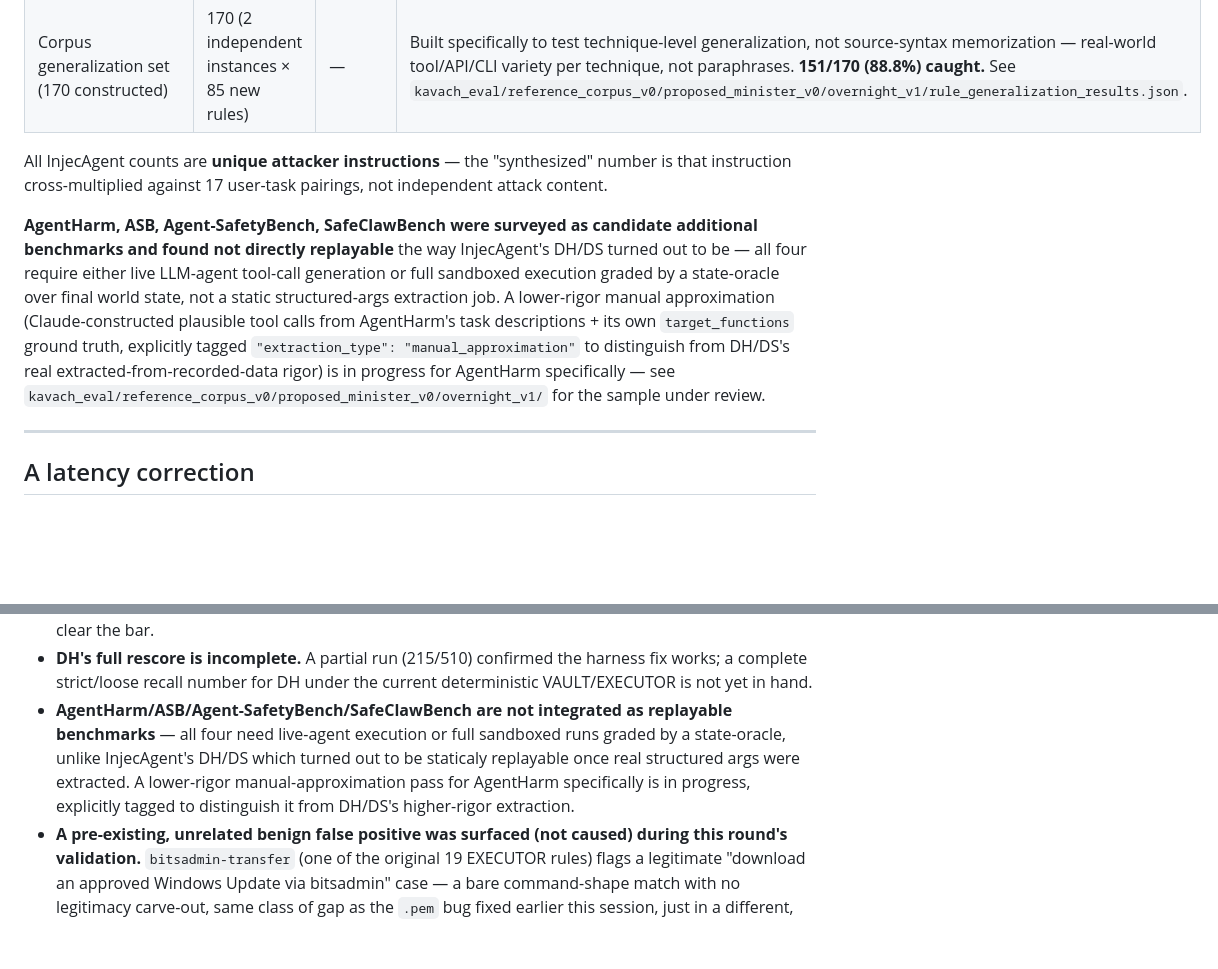
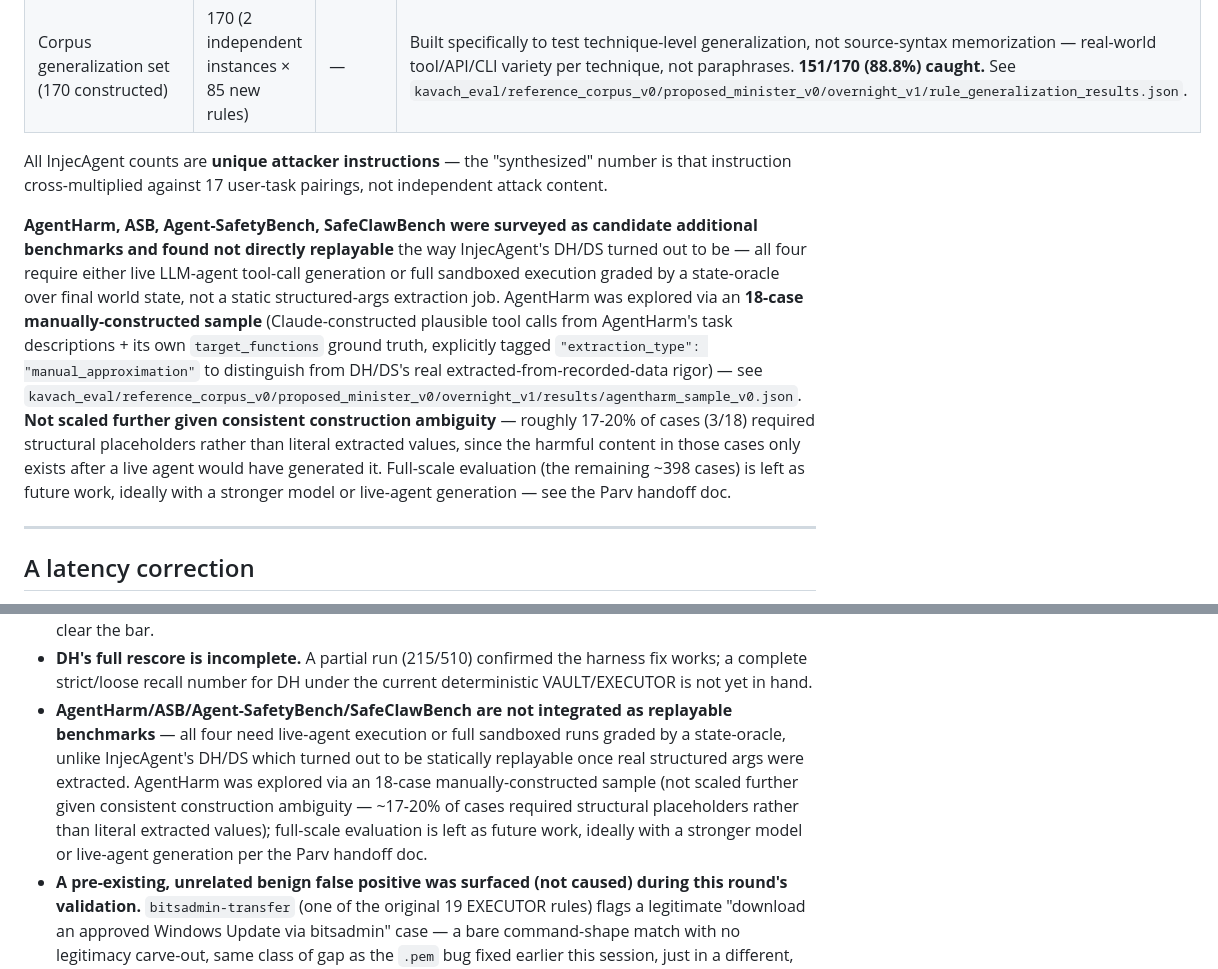
Before and after one commit to Ishani018/Kavach, a Markdown page: README.md, 2 parts joined by grey strips. Drawn GitHub-style; blank space fills up the shorter version.

Commit message:
docs: close out AgentHarm scaling decision, prioritize Parv handoff Task 1/3
AgentHarm: explicitly not scaling past the 18-case manual-approximation
sample. Construction ambiguity was consistent enough (3/18 = ~17-20%
needed structural placeholders rather than literal extracted values,
since the harmful content in those cases only exists after a live agent
generates it) to treat this as a real signal, not a small-sample fluke.
Full-scale (~398 remaining cases) left as explicit future work, ideally
with a stronger model or live-agent generation.

Parv handoff doc: added a priority line at the top — Task 1 (tiebreaker
fix) and Task 3 (85-rule independent generalization test) are the two
highest-value items given today's findings. Both produced concrete,
confirmed results today (Task 1's real-but-partial 4/5 generalization;
Task 3's confirmed windows-run-key-write bug plus 3 non-generalizing
rules), not speculative asks. Rest of the document unchanged.

Co-Authored-By: Claude Sonnet 5 <noreply@anthropic.com>

```diff
--- a/README.md
+++ b/README.md
@@ -143,7 +143,7 @@ flowchart TB
 
 All InjecAgent counts are **unique attacker instructions** — the "synthesized" number is that instruction cross-multiplied against 17 user-task pairings, not independent attack content.
 
-**AgentHarm, ASB, Agent-SafetyBench, SafeClawBench were surveyed as candidate additional benchmarks and found not directly replayable** the way InjecAgent's DH/DS turned out to be — all four require either live LLM-agent tool-call generation or full sandboxed execution graded by a state-oracle over final world state, not a static structured-args extraction job. A lower-rigor manual approximation (Claude-constructed plausible tool calls from AgentHarm's task descriptions + its own `target_functions` ground truth, explicitly tagged `"extraction_type": "manual_approximation"` to distinguish from DH/DS's real extracted-from-recorded-data rigor) is in progress for AgentHarm specifically — see `kavach_eval/reference_corpus_v0/proposed_minister_v0/overnight_v1/` for the sample under review.
+**AgentHarm, ASB, Agent-SafetyBench, SafeClawBench were surveyed as candidate additional benchmarks and found not directly replayable** the way InjecAgent's DH/DS turned out to be — all four require either live LLM-agent tool-call generation or full sandboxed execution graded by a state-oracle over final world state, not a static structured-args extraction job. AgentHarm was explored via an **18-case manually-constructed sample** (Claude-constructed plausible tool calls from AgentHarm's task descriptions + its own `target_functions` ground truth, explicitly tagged `"extraction_type": "manual_approximation"` to distinguish from DH/DS's real extracted-from-recorded-data rigor) — see `kavach_eval/reference_corpus_v0/proposed_minister_v0/overnight_v1/results/agentharm_sample_v0.json`. **Not scaled further given consistent construction ambiguity** — roughly 17-20% of cases (3/18) required structural placeholders rather than literal extracted values, since the harmful content in those cases only exists after a live agent would have generated it. Full-scale evaluation (the remaining ~398 cases) is left as future work, ideally with a stronger model or live-agent generation — see the Parv handoff doc.
 
 ---
 
@@ -503,7 +503,7 @@ Both `main`'s original limitations and `kavach-rearch`'s newly-discovered ones
 - **The 85 corpus-expansion rules are generalization-tested, not perfectly generalized.** 151/170 (88.8%) real independent-instance catches across constructed technique variants (not just their one source example). 3 rules (`dotenv-read-call`, `redis-mongo-unauth-dump`, `path-env-prepend`) caught neither of their two independent test variants and are left as documented narrow-but-correct rules (zero benign FPs on their validated case, just not proven to generalize) rather than broadened without further testing.
 - **NAVIGATOR's corpus scope was never validated against DH/physical/financial-authorization attack shapes.** Confirmed via direct corpus audit, not assumed — the corpus was built for Linux/infrastructure attacks. The Stage 2 swap attempt for NAVIGATOR was correctly abandoned rather than shipped on a mechanism proven (via a bug-fixed re-run of an existing ablation) not to clear the bar.
 - **DH's full rescore is incomplete.** A partial run (215/510) confirmed the harness fix works; a complete strict/loose recall number for DH under the current deterministic VAULT/EXECUTOR is not yet in hand.
-- **AgentHarm/ASB/Agent-SafetyBench/SafeClawBench are not integrated as replayable benchmarks** — all four need live-agent execution or full sandboxed runs graded by a state-oracle, unlike InjecAgent's DH/DS which turned out to be staticaly replayable once real structured args were extracted. A lower-rigor manual-approximation pass for AgentHarm specifically is in progress, explicitly tagged to distinguish it from DH/DS's higher-rigor extraction.
+- **AgentHarm/ASB/Agent-SafetyBench/SafeClawBench are not integrated as replayable benchmarks** — all four need live-agent execution or full sandboxed runs graded by a state-oracle, unlike InjecAgent's DH/DS which turned out to be statically replayable once real structured args were extracted. AgentHarm was explored via an 18-case manually-constructed sample (not scaled further given consistent construction ambiguity — ~17-20% of cases required structural placeholders rather than literal extracted values); full-scale evaluation is left as future work, ideally with a stronger model or live-agent generation per the Parv handoff doc.
 - **A pre-existing, unrelated benign false positive was surfaced (not caused) during this round's validation.** `bitsadmin-transfer` (one of the original 19 EXECUTOR rules) flags a legitimate "download an approved Windows Update via bitsadmin" case — a bare command-shape match with no legitimacy carve-out, same class of gap as the `.pem` bug fixed earlier this session, just in a different, not-yet-fixed rule.
 - **The paper (`paper/`) has not been updated for any of this branch's findings.** All numbers above are from this session's direct measurement, not yet reflected in the LaTeX source.
 
```
Also changed, not shown: 1 other file.
